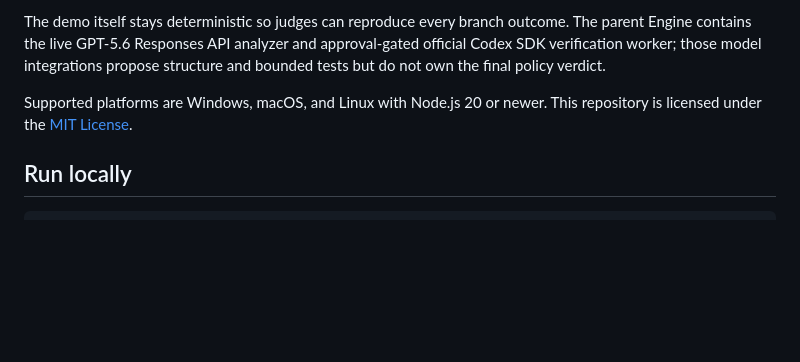
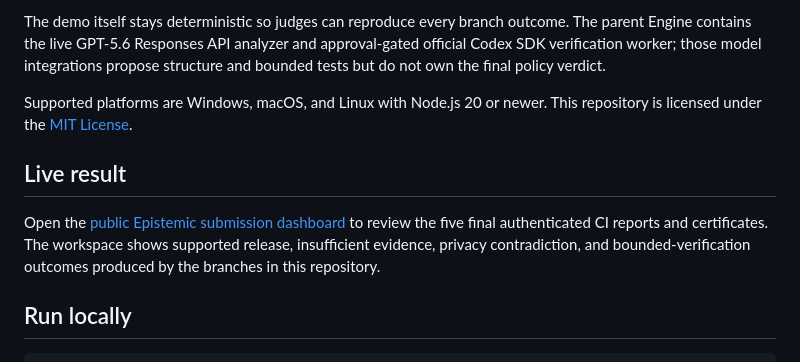
Before and after one commit to OlegGitH/epistemic-engine-demo, a Markdown page: README.md, the part around the change. Drawn GitHub-style; blank space fills up the shorter version.

Commit message:
docs(demo): link live submission dashboard

```diff
--- a/README.md
+++ b/README.md
@@ -13,6 +13,10 @@ Codex accelerated the application scaffold, privacy-boundary tests, evidence gen
 The demo itself stays deterministic so judges can reproduce every branch outcome. The parent Engine contains the live GPT-5.6 Responses API analyzer and approval-gated official Codex SDK verification worker; those model integrations propose structure and bounded tests but do not own the final policy verdict.
 
 Supported platforms are Windows, macOS, and Linux with Node.js 20 or newer. This repository is licensed under the [MIT License](LICENSE).
+
+## Live result
+
+Open the [public Epistemic submission dashboard](https://epistemic-dashboard-r7zqwwvzgq-ew.a.run.app/?account=acc_2574df3bf09361265b5fefcf) to review the five final authenticated CI reports and certificates. The workspace shows supported release, insufficient evidence, privacy contradiction, and bounded-verification outcomes produced by the branches in this repository.
 
 ## Run locally
 
```
